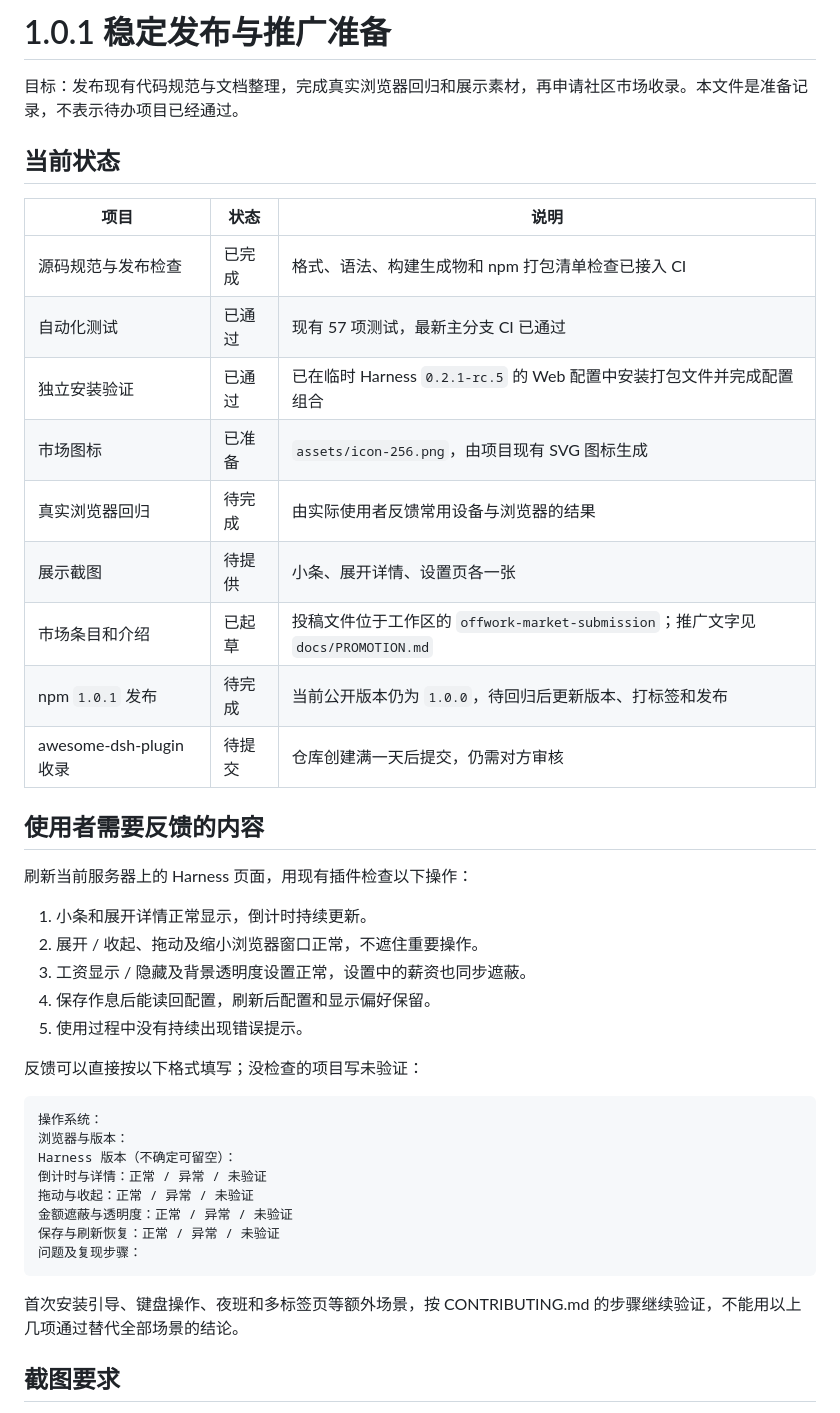
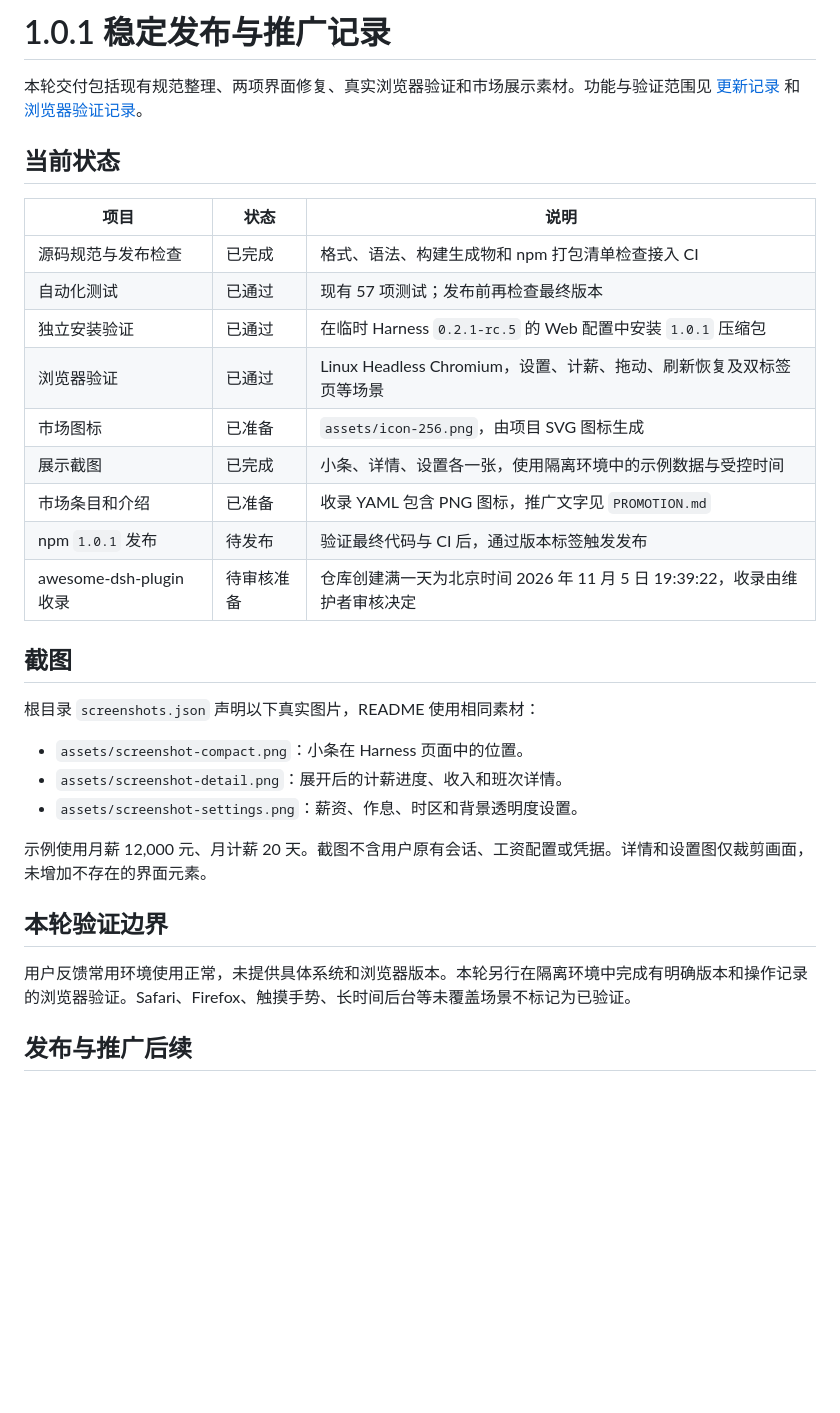
Before and after one commit to SnowBeatRain/dsh-offwork, a Markdown page: docs/RELEASE-1.0.1.md, the part around one of its changes. Rendered like a GitHub page; blank space fills up the shorter version.

````diff
--- a/docs/RELEASE-1.0.1.md
+++ b/docs/RELEASE-1.0.1.md
@@ -1,45 +1,34 @@
-# 1.0.1 稳定发布与推广准备
+# 1.0.1 稳定发布与推广记录
 
-目标：发布现有代码规范与文档整理，完成真实浏览器回归和展示素材，再申请社区市场收录。本文件是准备记录，不表示待办项目已经通过。
+本轮交付包括现有规范整理、两项界面修复、真实浏览器验证和市场展示素材。功能与验证范围见 [更新记录](../CHANGELOG.md) 和 [浏览器验证记录](VALIDATION-1.0.1.md)。
 
 ## 当前状态
 
-| 项目                    | 状态   | 说明                                                                             |
-| ----------------------- | ------ | -------------------------------------------------------------------------------- |
-| 源码规范与发布检查      | 已完成 | 格式、语法、构建生成物和 npm 打包清单检查已接入 CI                               |
-| 自动化测试              | 已通过 | 现有 57 项测试，最新主分支 CI 已通过                                             |
-| 独立安装验证            | 已通过 | 已在临时 Harness `0.2.1-rc.5` 的 Web 配置中安装打包文件并完成配置组合            |
-| 市场图标                | 已准备 | `assets/icon-256.png`，由项目现有 SVG 图标生成                                   |
-| 真实浏览器回归          | 待完成 | 由实际使用者反馈常用设备与浏览器的结果                                           |
-| 展示截图                | 待提供 | 小条、展开详情、设置页各一张                                                     |
-| 市场条目和介绍          | 已起草 | 投稿文件位于工作区的 `offwork-market-submission`；推广文字见 `docs/PROMOTION.md` |
-| npm `1.0.1` 发布        | 待完成 | 当前公开版本仍为 `1.0.0`，待回归后更新版本、打标签和发布                         |
-| awesome-dsh-plugin 收录 | 待提交 | 仓库创建满一天后提交，仍需对方审核                                               |
+| 项目                    | 状态       | 说明                                                                       |
+| ----------------------- | ---------- | -------------------------------------------------------------------------- |
+| 源码规范与发布检查      | 已完成     | 格式、语法、构建生成物和 npm 打包清单检查接入 CI                           |
+| 自动化测试              | 已通过     | 现有 57 项测试；发布前再检查最终版本                                       |
+| 独立安装验证            | 已通过     | 在临时 Harness `0.2.1-rc.5` 的 Web 配置中安装 `1.0.1` 压缩包               |
+| 浏览器验证              | 已通过     | Linux Headless Chromium，设置、计薪、拖动、刷新恢复及双标签页等场景        |
+| 市场图标                | 已准备     | `assets/icon-256.png`，由项目 SVG 图标生成                                 |
+| 展示截图                | 已完成     | 小条、详情、设置各一张，使用隔离环境中的示例数据与受控时间                 |
+| 市场条目和介绍          | 已准备     | 收录 YAML 包含 PNG 图标，推广文字见 `PROMOTION.md`                         |
+| npm `1.0.1` 发布        | 待发布     | 验证最终代码与 CI 后，通过版本标签触发发布                                 |
+| awesome-dsh-plugin 收录 | 待审核准备 | 仓库创建满一天为北京时间 2026 年 11 月 5 日 19:39:22，收录由维护者审核决定 |
 
-## 使用者需要反馈的内容
+## 截图
 
-刷新当前服务器上的 Harness 页面，用现有插件检查以下操作：
+根目录 `screenshots.json` 声明以下真实图片，README 使用相同素材：
 
-1. 小条和展开详情正常显示，倒计时持续更新。
-2. 展开 / 收起、拖动及缩小浏览器窗口正常，不遮住重要操作。
-3. 工资显示 / 隐藏及背景透明度设置正常，设置中的薪资也同步遮蔽。
-4. 保存作息后能读回配置，刷新后配置和显示偏好保留。
-5. 使用过程中没有持续出现错误提示。
+- `assets/screenshot-compact.png`：小条在 Harness 页面中的位置。
+- `assets/screenshot-detail.png`：展开后的计薪进度、收入和班次详情。
+- `assets/screenshot-settings.png`：薪资、作息、时区和背景透明度设置。
 
-反馈可以直接按以下格式填写；没检查的项目写未验证：
+示例使用月薪 12,000 元、月计薪 20 天。截图不含用户原有会话、工资配置或凭据。详情和设置图仅裁剪画面，未增加不存在的界面元素。
 
-```text
-操作系统：
-浏览器与版本：
-Harness 版本（不确定可留空）：
-倒计时与详情：正常 / 异常 / 未验证
-拖动与收起：正常 / 异常 / 未验证
-金额遮蔽与透明度：正常 / 异常 / 未验证
-保存与刷新恢复：正常 / 异常 / 未验证
-问题及复现步骤：
-```
+## 本轮验证边界
 
-首次安装引导、键盘操作、夜班和多标签页等额外场景，按 CONTRIBUTING.md 的步骤继续验证，不能用以上几项通过替代全部场景的结论。
+用户反馈常用环境使用正常，未提供具体系统和浏览器版本。本轮另行在隔离环境中完成有明确版本和操作记录的浏览器验证。Safari、Firefox、触摸手势、长时间后台等未覆盖场景不标记为已验证。
 
-## 截图要求
+## 发布与推广后续
 
````
Also changed, not shown: other parts of docs/RELEASE-1.0.1.md (+5 -20 lines), CHANGELOG.md (added, +17 -0 lines), README.md (+13 -1 lines), docs/PROMOTION.md (+8 -2 lines), docs/VALIDATION-1.0.1.md (added, +49 -0 lines), assets/screenshot-compact.png (added), assets/screenshot-detail.png (added), assets/screenshot-settings.png (added), 5 other files.
